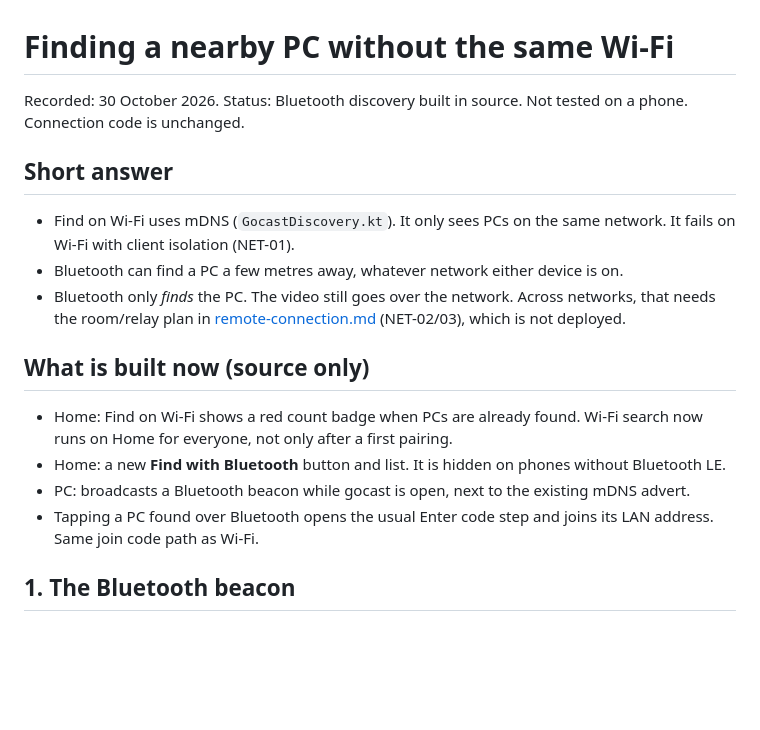
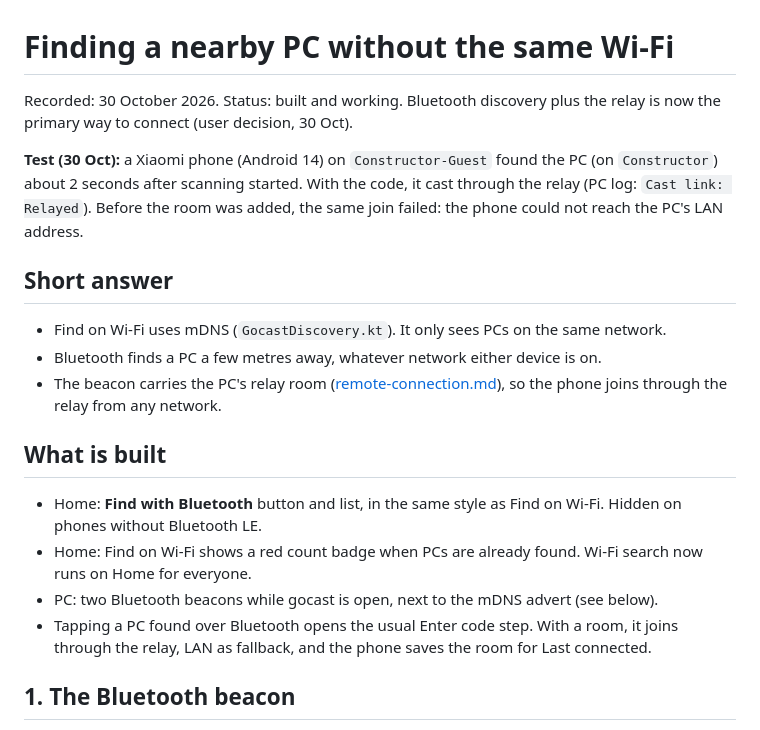
Before and after one commit to dimitarpst/gocast, a Markdown page: research/nearby-discovery.md, the part around one of its changes. Drawn GitHub-style; blank space fills up the shorter version.

```diff
--- a/research/nearby-discovery.md
+++ b/research/nearby-discovery.md
@@ -1,19 +1,21 @@
 # Finding a nearby PC without the same Wi-Fi
 
-Recorded: 30 October 2026. Status: Bluetooth discovery built in source. Not tested on a phone. Connection code is unchanged.
+Recorded: 30 October 2026. Status: built and working. Bluetooth discovery plus the relay is now the primary way to connect (user decision, 30 Oct).
+
+**Test (30 Oct):** a Xiaomi phone (Android 14) on `Constructor-Guest` found the PC (on `Constructor`) about 2 seconds after scanning started. With the code, it cast through the relay (PC log: `Cast link: Relayed`). Before the room was added, the same join failed: the phone could not reach the PC's LAN address.
 
 ## Short answer
 
-- Find on Wi-Fi uses mDNS (`GocastDiscovery.kt`). It only sees PCs on the same network. It fails on Wi-Fi with client isolation (NET-01).
-- Bluetooth can find a PC a few metres away, whatever network either device is on.
-- Bluetooth only *finds* the PC. The video still goes over the network. Across networks, that needs the room/relay plan in [remote-connection.md](remote-connection.md) (NET-02/03), which is not deployed.
+- Find on Wi-Fi uses mDNS (`GocastDiscovery.kt`). It only sees PCs on the same network.
+- Bluetooth finds a PC a few metres away, whatever network either device is on.
+- The beacon carries the PC's relay room ([remote-connection.md](remote-connection.md)), so the phone joins through the relay from any network.
 
-## What is built now (source only)
+## What is built
 
-- Home: Find on Wi-Fi shows a red count badge when PCs are already found. Wi-Fi search now runs on Home for everyone, not only after a first pairing.
-- Home: a new **Find with Bluetooth** button and list. It is hidden on phones without Bluetooth LE.
-- PC: broadcasts a Bluetooth beacon while gocast is open, next to the existing mDNS advert.
-- Tapping a PC found over Bluetooth opens the usual Enter code step and joins its LAN address. Same join code path as Wi-Fi.
+- Home: **Find with Bluetooth** button and list, in the same style as Find on Wi-Fi. Hidden on phones without Bluetooth LE.
+- Home: Find on Wi-Fi shows a red count badge when PCs are already found. Wi-Fi search now runs on Home for everyone.
+- PC: two Bluetooth beacons while gocast is open, next to the mDNS advert (see below).
+- Tapping a PC found over Bluetooth opens the usual Enter code step. With a room, it joins through the relay, LAN as fallback, and the phone saves the room for Last connected.
 
 ## 1. The Bluetooth beacon
 
```
Also changed, not shown: other parts of research/nearby-discovery.md (+14 -13 lines), TASKS.md (+4 -2 lines).
